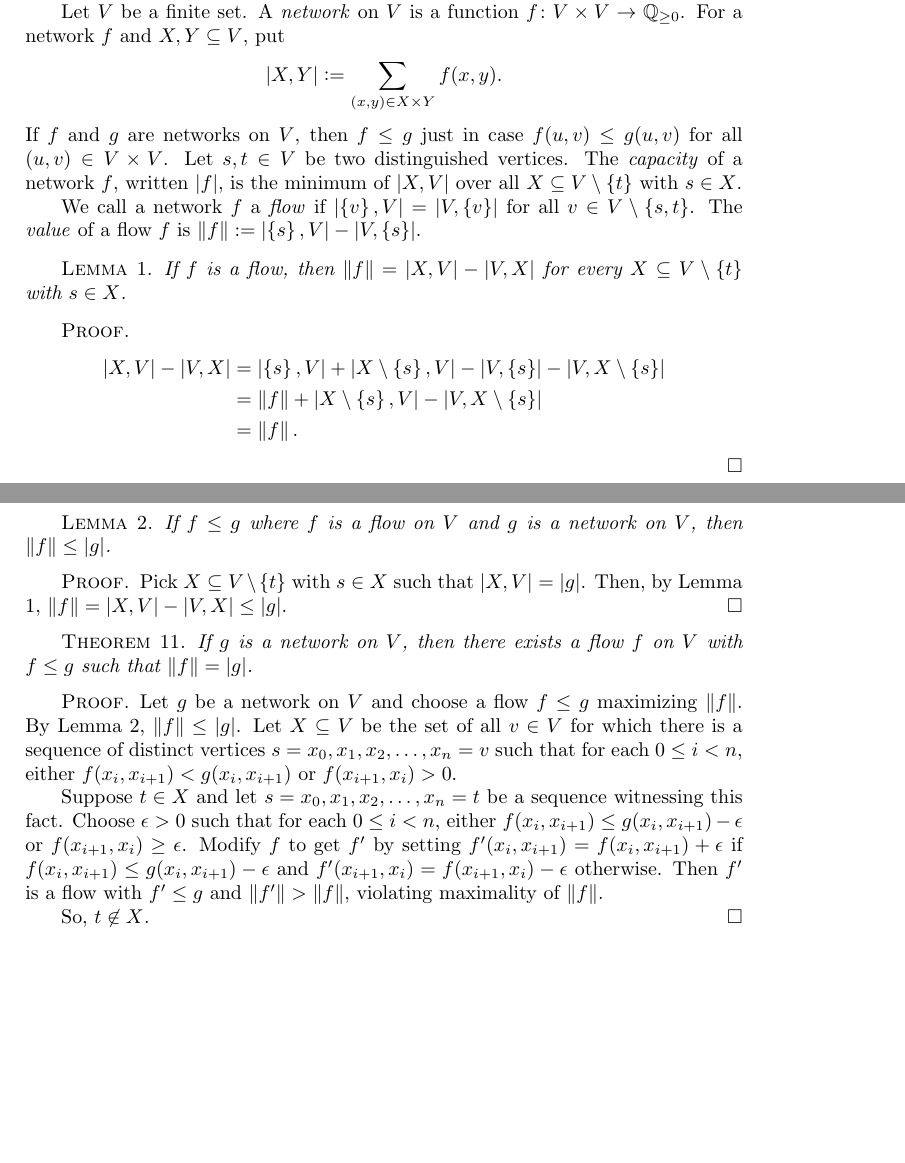
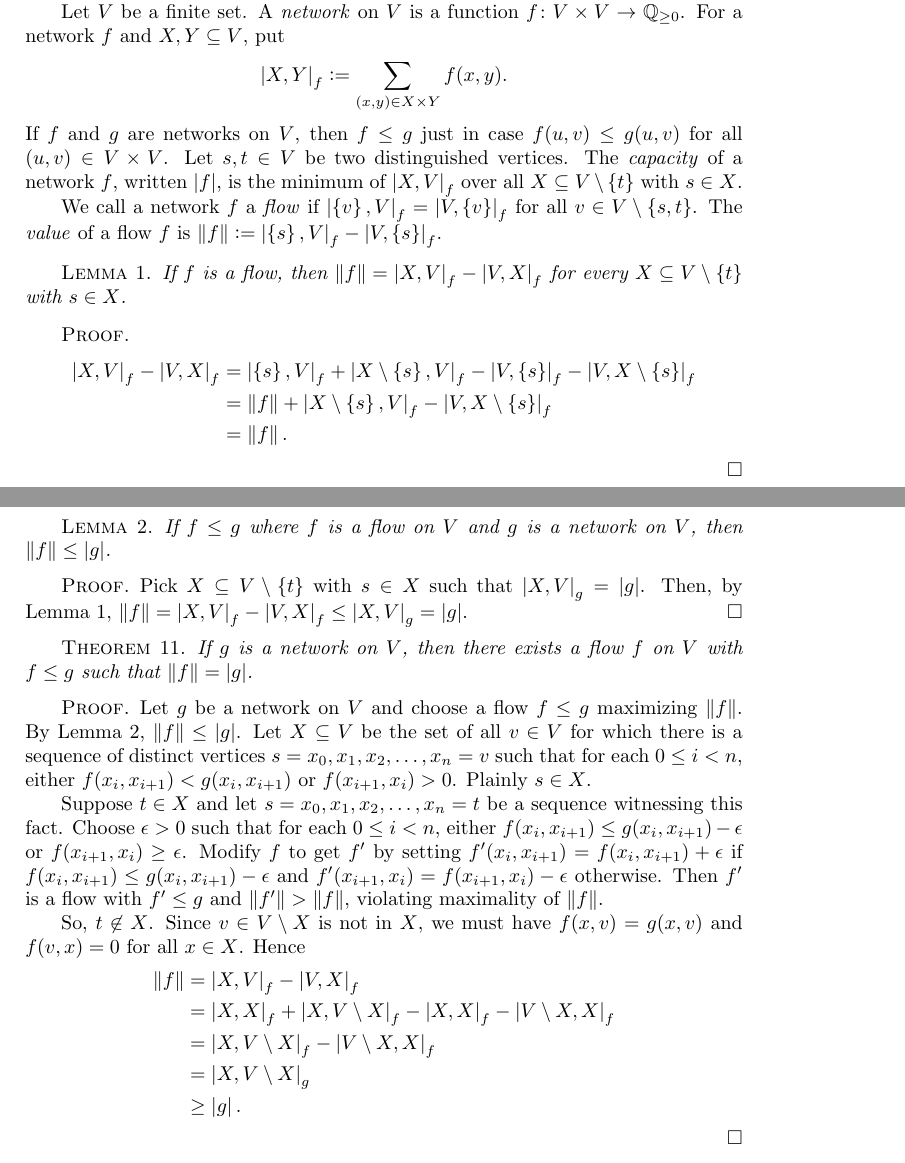
Before and after one commit to weekeepcompany/books, a LaTeX thesis (graph coloring tools/gct.tex): two parts of pages 13 and 14 of 29, joined at a grey line, cut so that both start at the same text, the shorter picture padded with empty space. Compiled offline with pdfLaTeX.

Commit message:
flow done

```diff
--- a/graph coloring tools/gct.tex
+++ b/graph coloring tools/gct.tex
@@ -267,20 +267,20 @@ But first, we need a general lemma that gives graph orientations with specified
 but a detour into the theory of flows will give us the lemma and many other results for free.
 
 Let $V$ be a finite set.  A \emph{network} on $V$ is a function $\func{f}{V\times V}{\Q_{\ge 0}}$.  For a network $f$ and $X,Y \subseteq V$, put
-\[\card{X,Y} \DefinedAs \sum_{(x,y) \in X\times Y} f(x,y).\]
+\[\card{X,Y}_f \DefinedAs \sum_{(x,y) \in X\times Y} f(x,y).\]
 If $f$ and $g$ are networks on $V$, then $f \le g$ just in case $f(u,v) \le g(u,v)$ for all $(u,v)\in V\times V$.
-Let $s,t \in V$ be two distinguished vertices.  The \emph{capacity} of a network $f$, written $\card{f}$, is the minimum of $\card{X, V}$ over all $X \subseteq V\setminus\set{t}$ with $s \in X$.
+Let $s,t \in V$ be two distinguished vertices.  The \emph{capacity} of a network $f$, written $\card{f}$, is the minimum of $\card{X, V}_f$ over all $X \subseteq V\setminus\set{t}$ with $s \in X$.
 
-We call a network $f$ a \emph{flow} if $\card{\set{v},V} = \card{V,\set{v}}$ for all $v \in V \setminus \set{s,t}$.
-The \emph{value} of a flow $f$ is $\size{f} \DefinedAs \card{\set{s},V} - \card{V,\set{s}}$.
+We call a network $f$ a \emph{flow} if $\card{\set{v},V}_f = \card{V,\set{v}}_f$ for all $v \in V \setminus \set{s,t}$.
+The \emph{value} of a flow $f$ is $\size{f} \DefinedAs \card{\set{s},V}_f - \card{V,\set{s}}_f$.
 
 \begin{lemma}\label{FlowValues}
-If $f$ is a flow, then $\size{f} = \card{X, V} - \card{V, X}$ for every $X \subseteq V\setminus\set{t}$ with $s \in X$.
+If $f$ is a flow, then $\size{f} = \card{X, V}_f - \card{V, X}_f$ for every $X \subseteq V\setminus\set{t}$ with $s \in X$.
 \end{lemma}
 \begin{proof}
 \begin{align*}
-\card{X, V} - \card{V, X} &= \card{\set{s}, V} + \card{X\setminus\set{s}, V} - \card{V, \set{s}} - \card{V, X\setminus\set{s}}\\
-&= \size{f} + \card{X\setminus\set{s}, V} - \card{V, X\setminus\set{s}}\\
+\card{X, V}_f - \card{V, X}_f &= \card{\set{s}, V}_f + \card{X\setminus\set{s}, V}_f - \card{V, \set{s}}_f - \card{V, X\setminus\set{s}}_f\\
+&= \size{f} + \card{X\setminus\set{s}, V}_f - \card{V, X\setminus\set{s}}_f\\
 &= \size{f}.
 \end{align*}
 \end{proof}
@@ -289,7 +289,7 @@ If $f$ is a flow, then $\size{f} = \card{X, V} - \card{V, X}$ for every $X \subs
 If $f \le g$ where $f$ is a flow on $V$ and $g$ is a network on $V$, then $\size{f} \le \card{g}$.
 \end{lemma}
 \begin{proof}
-Pick $X \subseteq V\setminus\set{t}$ with $s \in X$ such that $\card{X, V} = \card{g}$.  Then, by Lemma \ref{FlowValues}, $\size{f} = \card{X, V} - \card{V, X} \le \card{g}$.
+Pick $X \subseteq V\setminus\set{t}$ with $s \in X$ such that $\card{X, V}_g = \card{g}$.  Then, by Lemma \ref{FlowValues}, $\size{f} = \card{X, V}_f - \card{V, X}_f \le \card{X, V}_g = \card{g}$.
 \end{proof}
 
 \begin{theorem}
@@ -298,14 +298,21 @@ If $g$ is a network on $V$, then there exists a flow $f$ on $V$ with $f \le g$ s
 \begin{proof}
 Let $g$ be a network on $V$ and choose a flow $f \le g$ maximizing $\size{f}$.  By Lemma \ref{FlowAtMostCapacity}, $\size{f} \le \card{g}$.
 Let $X \subseteq V$ be the set of all $v \in V$ for which there is a sequence of distinct vertices $s = x_0, x_1, x_2, \ldots, x_n = v$ such that for each $0 \le i < n$, either
-$f(x_i, x_{i+1}) < g(x_i, x_{i+1})$ or $f(x_{i+1}, x_i) > 0$.
+$f(x_i, x_{i+1}) < g(x_i, x_{i+1})$ or $f(x_{i+1}, x_i) > 0$.  Plainly $s \in X$.
 
 Suppose $t \in X$ and let $s = x_0, x_1, x_2, \ldots, x_n = t$ be a sequence witnessing this fact.
 Choose $\epsilon > 0$ such that for each $0 \le i < n$, either $f(x_i, x_{i+1}) \le g(x_i, x_{i+1}) - \epsilon$ or $f(x_{i+1}, x_i) \ge \epsilon$.  Modify $f$ to get $f'$
 by setting $f'(x_i, x_{i+1}) = f(x_i, x_{i+1}) + \epsilon$ if $f(x_i, x_{i+1}) \le g(x_i, x_{i+1}) - \epsilon$ and $f'(x_{i+1}, x_i) = f(x_{i+1}, x_i) -\epsilon$ otherwise.
 Then $f'$ is a flow with $f' \le g$ and $\size{f'} > \size{f}$, violating maximality of $\size{f}$.
 
-So, $t \not \in X$.
+So, $t \not \in X$.  Since $v \in V \setminus X$ is not in $X$, we must have $f(x, v) = g(x,v)$ and $f(v,x) = 0$ for all $x \in X$.  Hence
+\begin{align*}
+\size{f} &= \card{X, V}_f - \card{V, X}_f \\
+&= \card{X, X}_f + \card{X, V\setminus X}_f - \card{X, X}_f - \card{V\setminus X, X}_f\\
+&= \card{X, V\setminus X}_f - \card{V\setminus X, X}_f\\
+&= \card{X, V\setminus X}_g\\
+&\ge \card{g}.
+\end{align*}
 \end{proof}
 
 \subsection*{degree again}
```
Also changed, not shown: graph coloring tools/gct.pdf, 3 other files.
